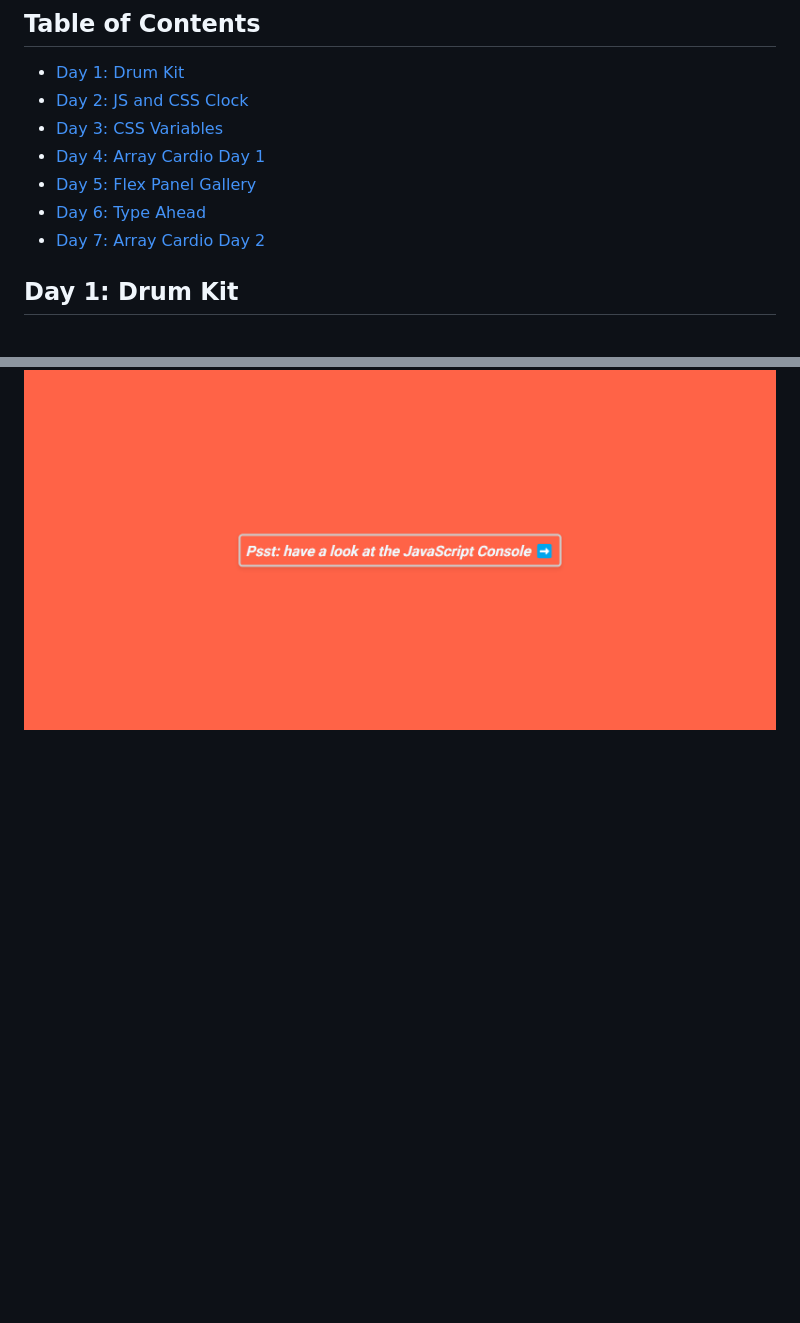
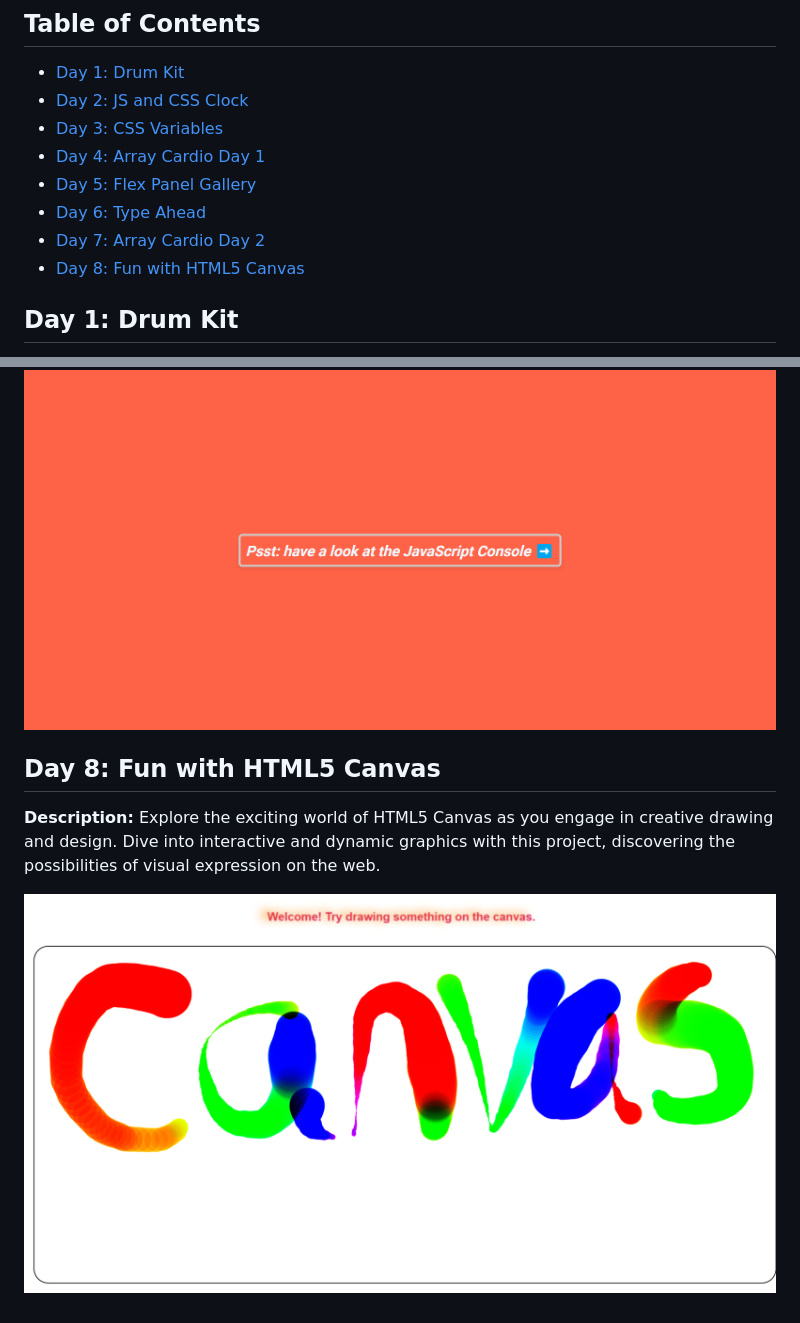
Before and after one commit to Rgit915/JavaScript30, a Markdown page: README.md, 2 parts joined by grey strips. Drawn GitHub-style; blank space fills up the shorter version.

```diff
--- a/README.md
+++ b/README.md
@@ -11,6 +11,7 @@ Welcome to the JavaScript30 Challenge repository! This 30-days of code challenge
 - [Day 5: Flex Panel Gallery](#day-5-flex-panel-gallery)
 - [Day 6: Type Ahead](#day-6-type-ahead)
 - [Day 7: Array Cardio Day 2](#day-7-array-cardio-day-2)
+- [Day 8: Fun with HTML5 Canvas](#day-8-fun-with-html5-canvas)
 
 ## Day 1: Drum Kit
 
@@ -48,3 +49,10 @@ Welcome to the JavaScript30 Challenge repository! This 30-days of code challenge
 **Description:** Array methods like some, every, find, and findIndex provide powerful tools for working with arrays in JavaScript, enabling you to efficiently search for and manipulate array elements based on specified conditions.
 
 ![Screenshot of Array Cardio day2](https://github.com/Rgit915/JavaScript30/blob/master/07%20-%20Array%20Cardio%20Day%202/Array-cardio-day2.png)
+
+## Day 8: Fun with HTML5 Canvas
+
+**Description:**
+Explore the exciting world of HTML5 Canvas as you engage in creative drawing and design. Dive into interactive and dynamic graphics with this project, discovering the possibilities of visual expression on the web.
+
+![Screenshot of HTML5 Canvas](https://github.com/Rgit915/JavaScript30/blob/master/08%20-%20Fun%20with%20HTML5%20Canvas/HTML5-Canvas.png)
```
